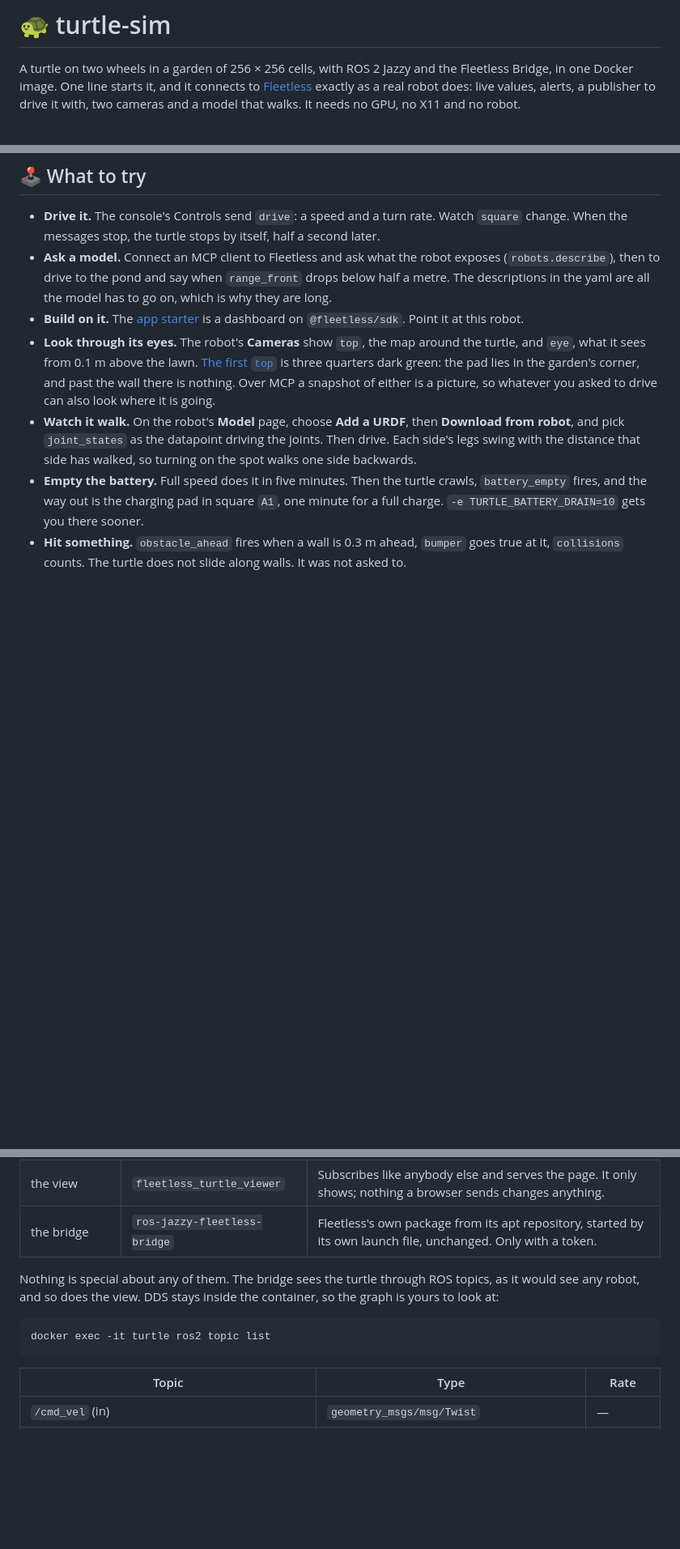
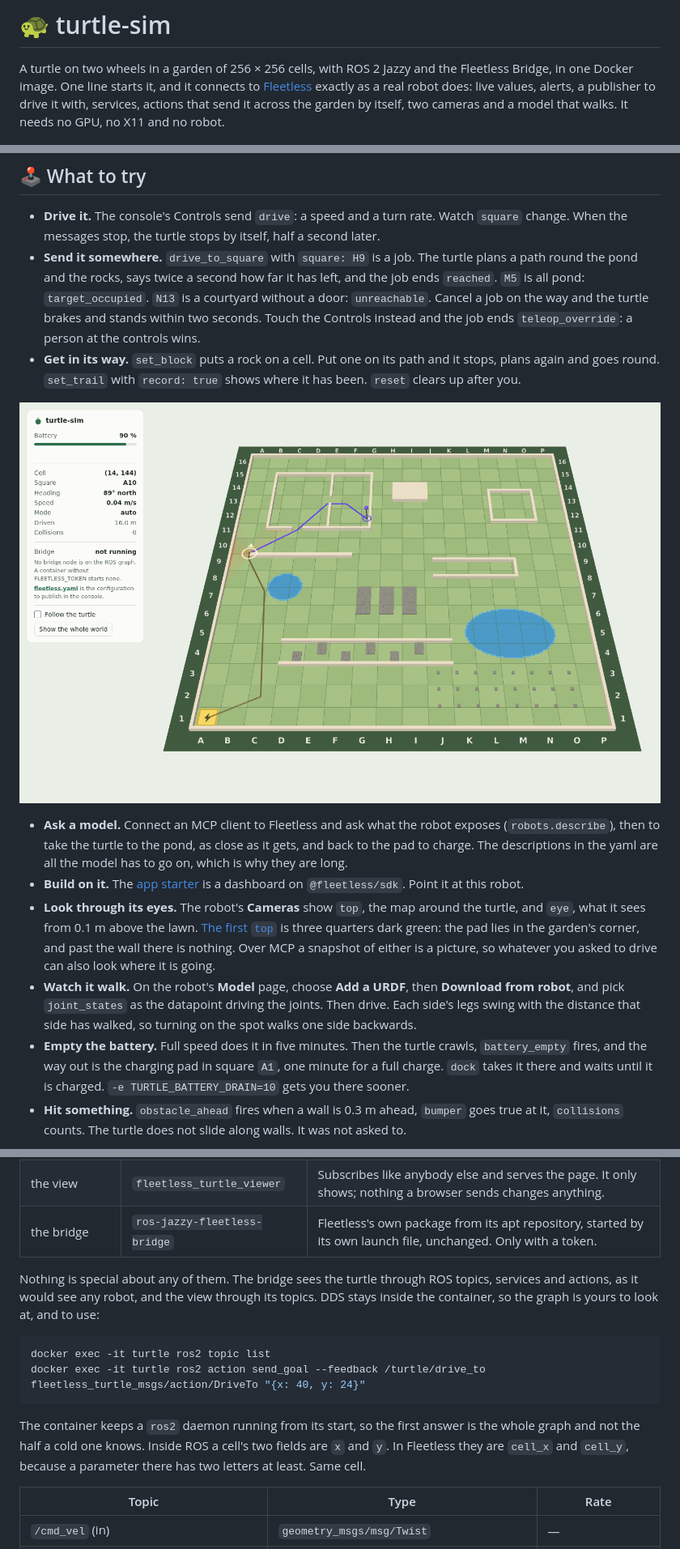
Before and after one commit to fleetless/turtle-sim, a Markdown page: README.md, 3 parts joined by grey strips. Shown at 81% size. Rendered like a GitHub page; pictures changed too: docs/view-goal.png (added); blank space fills up the shorter version.

````diff
--- a/README.md
+++ b/README.md
@@ -3,8 +3,9 @@
 A turtle on two wheels in a garden of 256 × 256 cells, with ROS 2 Jazzy and
 the Fleetless Bridge, in one Docker image. One line starts it, and it
 connects to [Fleetless](https://fleetless.dev) exactly as a real robot does:
-live values, alerts, a publisher to drive it with, two cameras and a model
-that walks. It needs no GPU, no X11 and no robot.
+live values, alerts, a publisher to drive it with, services, actions that
+send it across the garden by itself, two cameras and a model that walks.
+It needs no GPU, no X11 and no robot.
 
 ![The view: the garden from above, the turtle and its laser.](docs/view.png)
 
@@ -67,10 +68,23 @@ action `fetch_types`) and publish again.
 - **Drive it.** The console's Controls send `drive`: a speed and a turn
   rate. Watch `square` change. When the messages stop, the turtle stops by
   itself, half a second later.
+- **Send it somewhere.** `drive_to_square` with `square: H9` is a job. The
+  turtle plans a path round the pond and the rocks, says twice a second how
+  far it has left, and the job ends `reached`. `M5` is all pond:
+  `target_occupied`. `N13` is a courtyard without a door: `unreachable`.
+  Cancel a job on the way and the turtle brakes and stands within two
+  seconds. Touch the Controls instead and the job ends `teleop_override`: a
+  person at the controls wins.
+- **Get in its way.** `set_block` puts a rock on a cell. Put one on its path
+  and it stops, plans again and goes round. `set_trail` with `record: true`
+  shows where it has been. `reset` clears up after you.
+
+![The view: the turtle on its way into the house, the path ahead of it with a pin on the target, its trail behind it.](docs/view-goal.png)
+
 - **Ask a model.** Connect an MCP client to Fleetless and ask what the robot
-  exposes (`robots.describe`), then to drive to the pond and say when
-  `range_front` drops below half a metre. The descriptions in the yaml are
-  all the model has to go on, which is why they are long.
+  exposes (`robots.describe`), then to take the turtle to the pond, as close
+  as it gets, and back to the pad to charge. The descriptions in the yaml
+  are all the model has to go on, which is why they are long.
 - **Build on it.** The [app starter](https://docs.fleetless.dev/recipes/app-starter/)
   is a dashboard on `@fleetless/sdk`. Point it at this robot.
 - **Look through its eyes.** The robot's **Cameras** show `top`, the map
@@ -85,8 +99,8 @@ action `fetch_types`) and publish again.
   that side has walked, so turning on the spot walks one side backwards.
 - **Empty the battery.** Full speed does it in five minutes. Then the turtle
   crawls, `battery_empty` fires, and the way out is the charging pad in
-  square `A1`, one minute for a full charge. `-e TURTLE_BATTERY_DRAIN=10`
-  gets you there sooner.
+  square `A1`, one minute for a full charge. `dock` takes it there and waits
+  until it is charged. `-e TURTLE_BATTERY_DRAIN=10` gets you there sooner.
 - **Hit something.** `obstacle_ahead` fires when a wall is 0.3 m ahead,
   `bumper` goes true at it, `collisions` counts. The turtle does not slide
   along walls. It was not asked to.
@@ -193,12 +232,19 @@ One container, one launch file, five processes:
 | the bridge | `ros-jazzy-fleetless-bridge` | Fleetless's own package from its apt repository, started by its own launch file, unchanged. Only with a token. |
 
 Nothing is special about any of them. The bridge sees the turtle through
-ROS topics, as it would see any robot, and so does the view. DDS stays inside
-the container, so the graph is yours to look at:
+ROS topics, services and actions, as it would see any robot, and the view
+through its topics. DDS stays inside the container, so the graph is yours to
+look at, and to use:
 
 ```sh
 docker exec -it turtle ros2 topic list
+docker exec -it turtle ros2 action send_goal --feedback /turtle/drive_to fleetless_turtle_msgs/action/DriveTo "{x: 40, y: 24}"
 ```
+
+The container keeps a `ros2` daemon running from its start, so the first
+answer is the whole graph and not the half a cold one knows. Inside ROS a
+cell's two fields are `x` and `y`. In Fleetless they are `cell_x` and
+`cell_y`, because a parameter there has two letters at least. Same cell.
 
 | Topic | Type | Rate |
 |---|---|---|
````
Also changed, not shown: other parts of README.md (+52 -2 lines), 3 other files.
